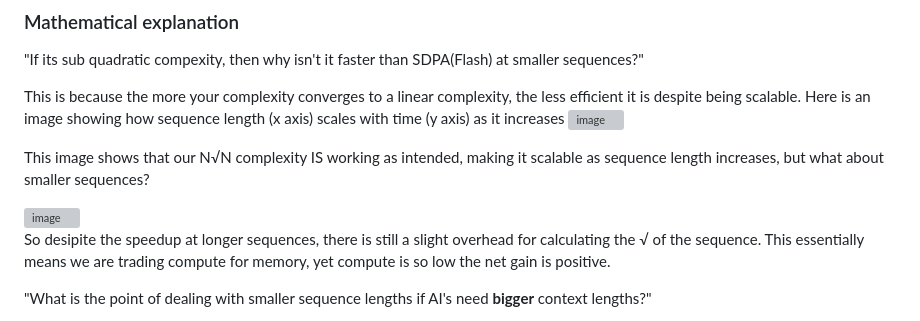
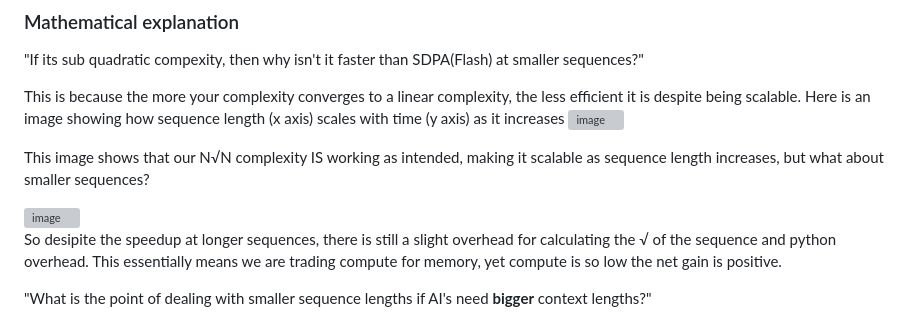
Before and after one commit to zitacron/cron-root-attention, a Markdown page: README.md, the part around the change. GitHub-like rendering; grey boxes are pictures that could not be loaded.

Commit message:
Update README to include Python overhead in performance analysis
Clarified the overhead considerations in the performance discussion.

```diff
--- a/README.md
+++ b/README.md
@@ -156,7 +156,7 @@ This image shows that our N√N complexity IS working as intended, making it sca
 
 <img width="1647" height="1374" alt="image" src="https://github.com/user-attachments/assets/fbf5b8cf-7355-4c01-a74b-3da6fb13e878" />
 
-So desipite the speedup at longer sequences, there is still a slight overhead for calculating the √ of the sequence. This essentially means we are trading compute for memory, yet compute is so low the net gain is positive.
+So desipite the speedup at longer sequences, there is still a slight overhead for calculating the √ of the sequence and python overhead. This essentially means we are trading compute for memory, yet compute is so low the net gain is positive.
 
 "What is the point of dealing with smaller sequence lengths if AI's need **bigger** context lengths?"
 
```
